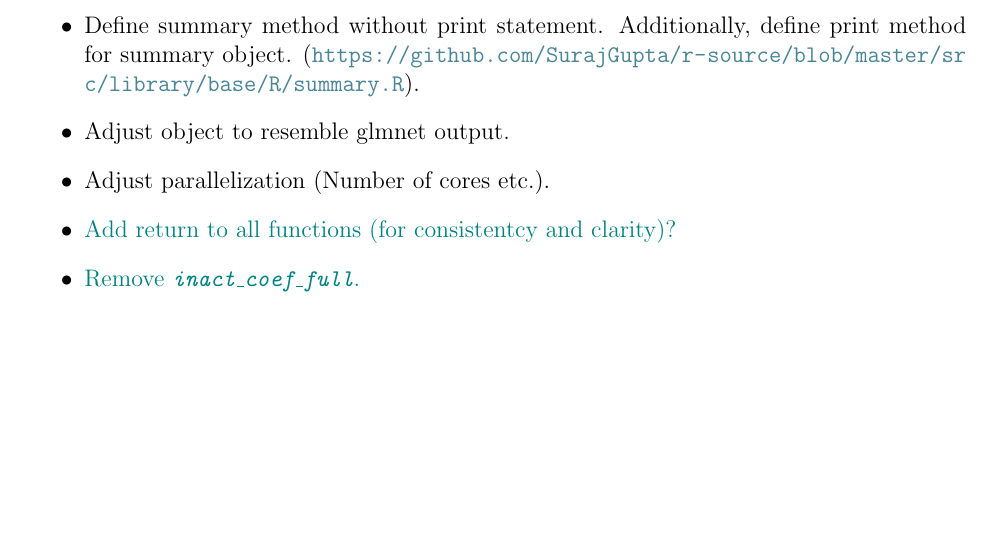
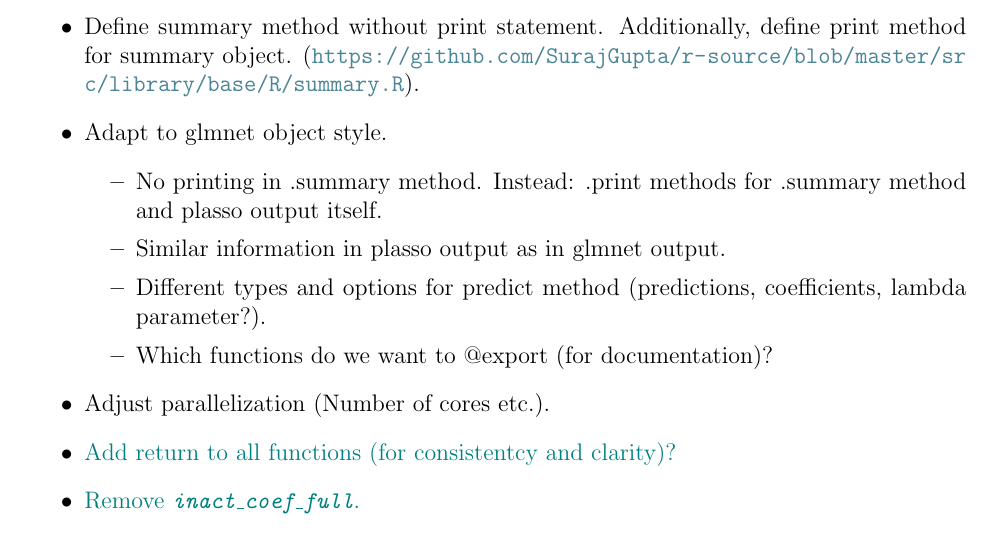
Before and after one commit to MCKnaus/plasso, a LaTeX document (doc/main.tex): part of page 1 of 2, cut so that both start at the same text, the shorter picture padded with empty space. Compiled offline with pdfLaTeX.

Commit message:
collected new ideas in doc file

```diff
--- a/doc/main.tex
+++ b/doc/main.tex
@@ -53,7 +53,13 @@ This documentation of the \emph{plasso} function of the \emph{plasso} package pr
     \item \textcolor{teal}{Subsetting with [] instead of subset function and == instead of in statement.}
     \item \textcolor{teal}{Remove Second NA-cleaning (in mean MSE calculation).}
     \item Define summary method without print statement. Additionally, define print method for summary object. (\url{https://github.com/SurajGupta/r-source/blob/master/src/library/base/R/summary.R}).
-    \item Adjust object to resemble glmnet output.
+    \item Adapt to glmnet object style.
+    \begin{itemize}
+        \item No printing in .summary method. Instead: .print methods for .summary method and plasso output itself.
+        \item Similar information in plasso output as in glmnet output.
+        \item Different types and options for predict method (predictions, coefficients, lambda parameter?).
+        \item Which functions do we want to @export (for documentation)?
+    \end{itemize}
     \item Adjust parallelization (Number of cores etc.).
     \item \textcolor{teal}{Add return to all functions (for consistentcy and clarity)?}
     \item \textcolor{teal}{Remove \emph{\texttt{inact\_coef\_full}}.}
```
